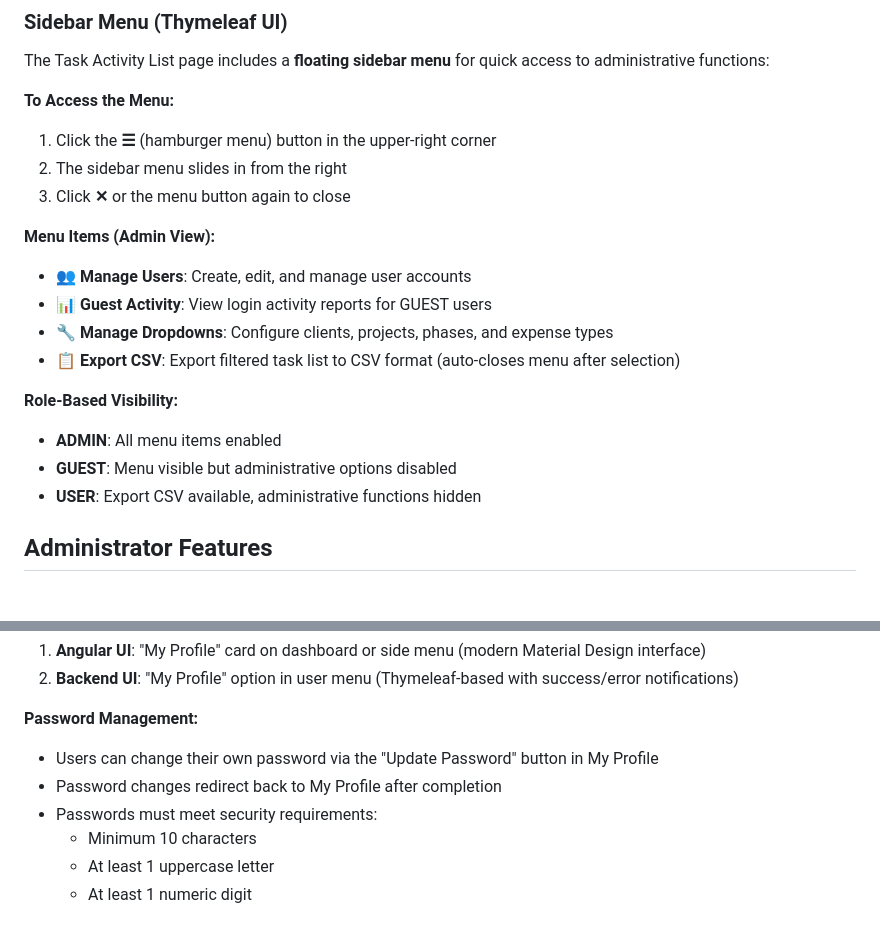
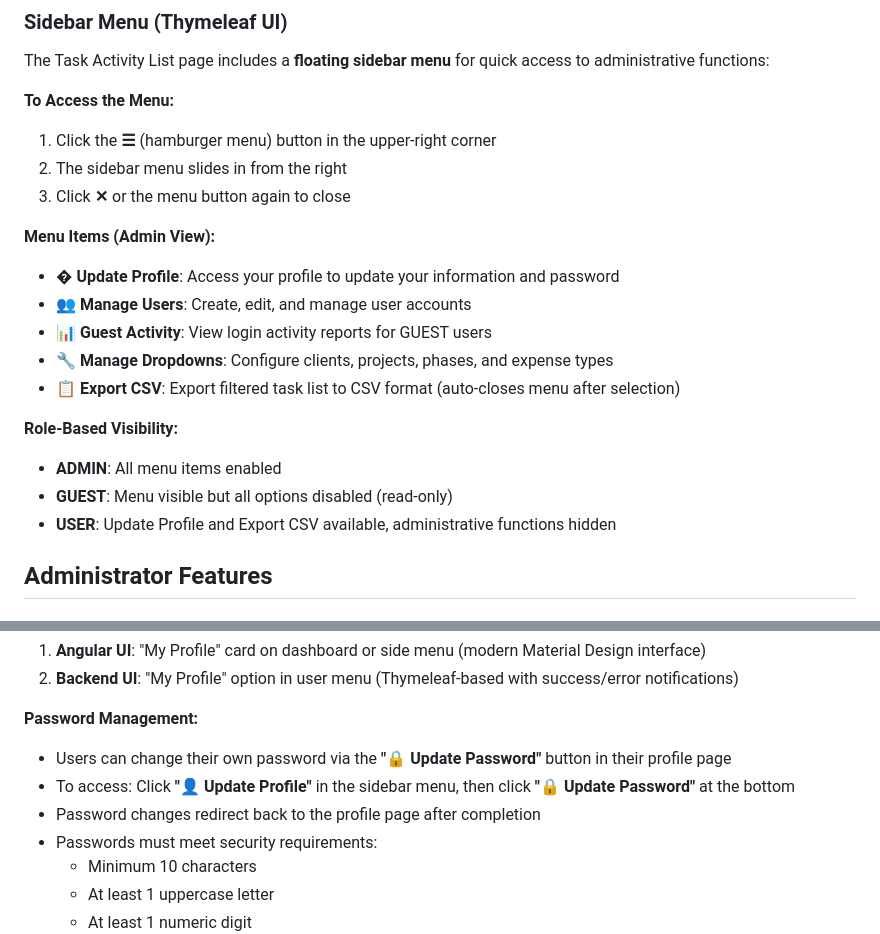
Before and after one commit to ammonsd/ActivityTracking, a Markdown page: docs/Administrator_User_Guide.md, 2 parts joined by grey strips. Drawn GitHub-style.

Commit message:
feat: Add Update Profile option in sidebar for user and admin views

```diff
--- a/docs/Administrator_User_Guide.md
+++ b/docs/Administrator_User_Guide.md
@@ -33,6 +33,7 @@ The Task Activity List page includes a **floating sidebar menu** for quick acces
 3. Click **✕** or the menu button again to close
 
 **Menu Items (Admin View):**
+- **� Update Profile**: Access your profile to update your information and password
 - **👥 Manage Users**: Create, edit, and manage user accounts
 - **📊 Guest Activity**: View login activity reports for GUEST users
 - **🔧 Manage Dropdowns**: Configure clients, projects, phases, and expense types
@@ -40,8 +41,8 @@ The Task Activity List page includes a **floating sidebar menu** for quick acces
 
 **Role-Based Visibility:**
 - **ADMIN**: All menu items enabled
-- **GUEST**: Menu visible but administrative options disabled
-- **USER**: Export CSV available, administrative functions hidden
+- **GUEST**: Menu visible but all options disabled (read-only)
+- **USER**: Update Profile and Export CSV available, administrative functions hidden
 
 ## Administrator Features
 
@@ -333,8 +334,9 @@ Users can access their profile through:
 
 **Password Management:**
 
-- Users can change their own password via the "Update Password" button in My Profile
-- Password changes redirect back to My Profile after completion
+- Users can change their own password via the **"🔒 Update Password"** button in their profile page
+- To access: Click **"👤 Update Profile"** in the sidebar menu, then click **"🔒 Update Password"** at the bottom
+- Password changes redirect back to the profile page after completion
 - Passwords must meet security requirements:
   - Minimum 10 characters
   - At least 1 uppercase letter
```
Also changed, not shown: docs/User_Guide.md (+9 -8 lines).
